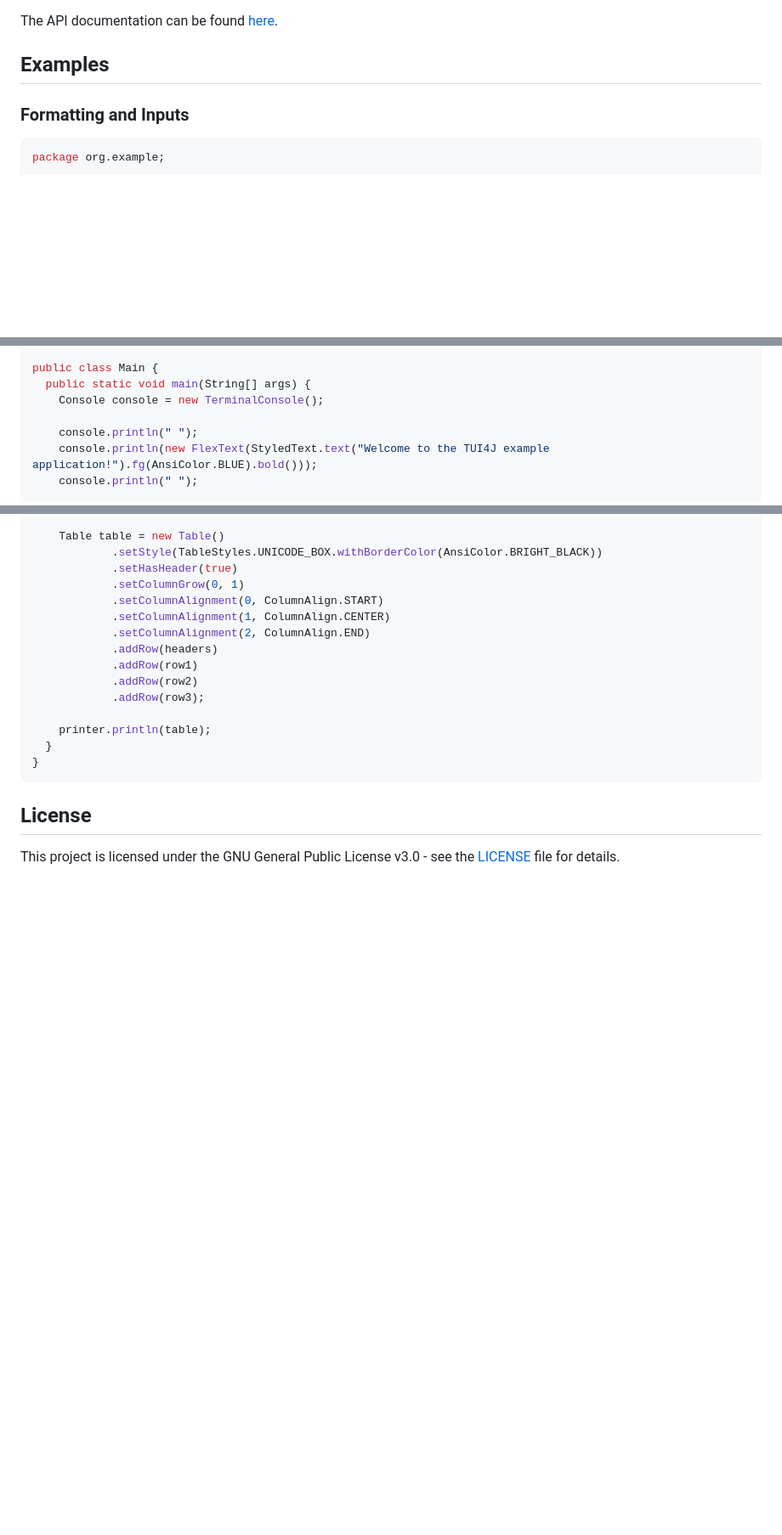
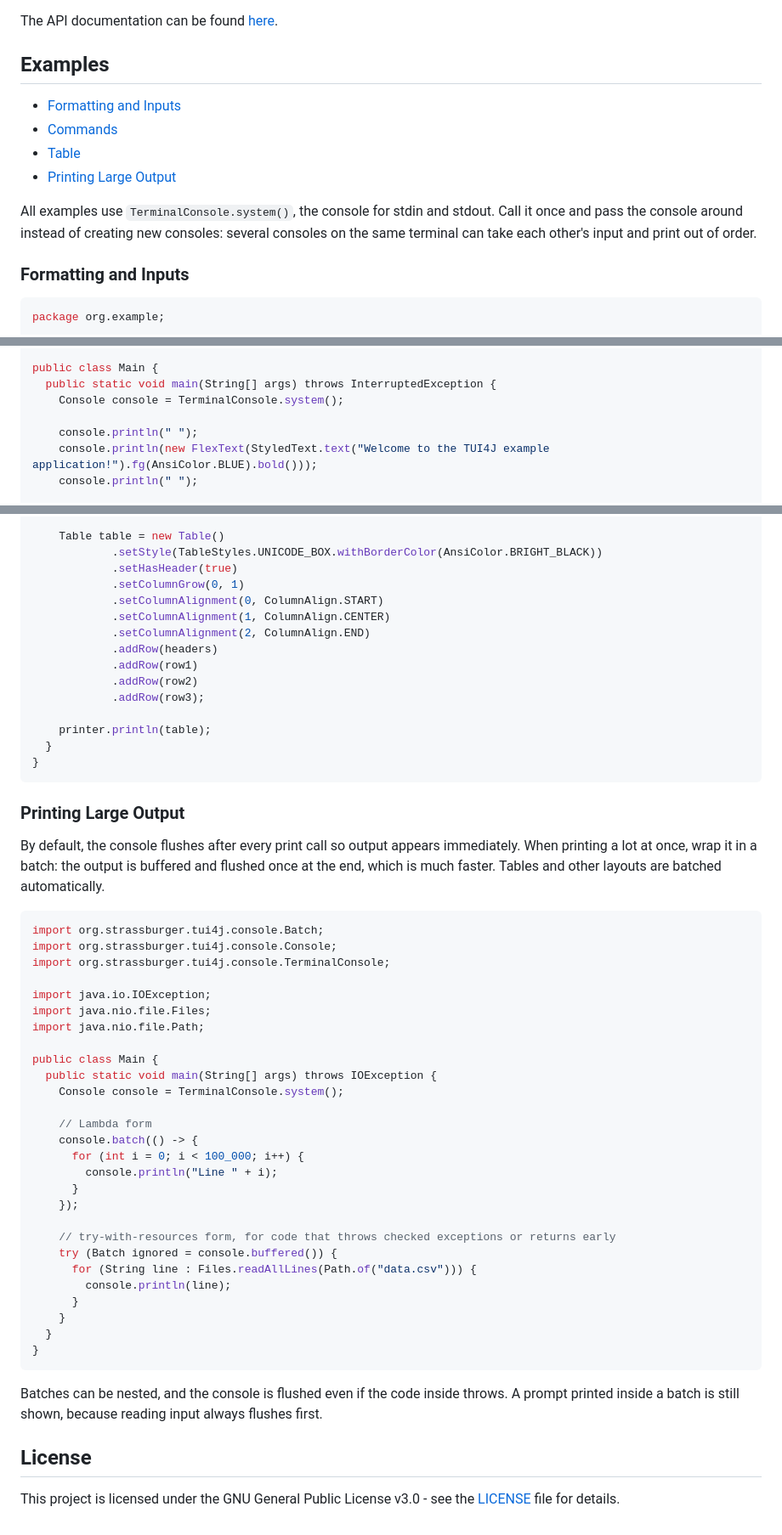
Before and after one commit to KartoffelChipss/TUI4J, a Markdown page: README.md, 3 parts joined by grey strips. Shown at 85% size. Rendered like a GitHub page; blank space fills up the shorter version.

````diff
--- a/README.md
+++ b/README.md
@@ -75,6 +81,13 @@ The API documentation can be found [here](https://tui4j.strassburger.org).
 
 ## Examples
 
+- [Formatting and Inputs](#formatting-and-inputs)
+- [Commands](#commands)
+- [Table](#table)
+- [Printing Large Output](#printing-large-output)
+
+All examples use `TerminalConsole.system()`, the console for stdin and stdout. Call it once and pass the console around instead of creating new consoles: several consoles on the same terminal can take each other's input and print out of order.
+
 ### Formatting and Inputs
 
 ```java
@@ -94,8 +107,8 @@ import org.strassburger.tui4j.console.Console;
 import org.strassburger.tui4j.console.TerminalConsole;
 
 public class Main {
-  public static void main(String[] args) {
-    Console console = new TerminalConsole();
+  public static void main(String[] args) throws InterruptedException {
+    Console console = TerminalConsole.system();
 
     console.println(" ");
     console.println(new FlexText(StyledText.text("Welcome to the TUI4J example application!").fg(AnsiColor.BLUE).bold()));
@@ -285,6 +302,42 @@ public class Main {
 }
 ```
 
+### Printing Large Output
+
+By default, the console flushes after every print call so output appears immediately. When printing a lot at once, wrap it in a batch: the output is buffered and flushed once at the end, which is much faster. Tables and other layouts are batched automatically.
+
+```java
+import org.strassburger.tui4j.console.Batch;
+import org.strassburger.tui4j.console.Console;
+import org.strassburger.tui4j.console.TerminalConsole;
+
+import java.io.IOException;
+import java.nio.file.Files;
+import java.nio.file.Path;
+
+public class Main {
+  public static void main(String[] args) throws IOException {
+    Console console = TerminalConsole.system();
+
+    // Lambda form
+    console.batch(() -> {
+      for (int i = 0; i < 100_000; i++) {
+        console.println("Line " + i);
+      }
+    });
+
+    // try-with-resources form, for code that throws checked exceptions or returns early
+    try (Batch ignored = console.buffered()) {
+      for (String line : Files.readAllLines(Path.of("data.csv"))) {
+        console.println(line);
+      }
+    }
+  }
+}
+```
+
+Batches can be nested, and the console is flushed even if the code inside throws. A prompt printed inside a batch is still shown, because reading input always flushes first.
+
 ## License
 
 This project is licensed under the GNU General Public License v3.0 - see the [LICENSE](https://github.com/KartoffelChipss/TUI4J/blob/main/LICENSE) file for details.
````
Also changed, not shown: other parts of README.md (+26 -16 lines).
